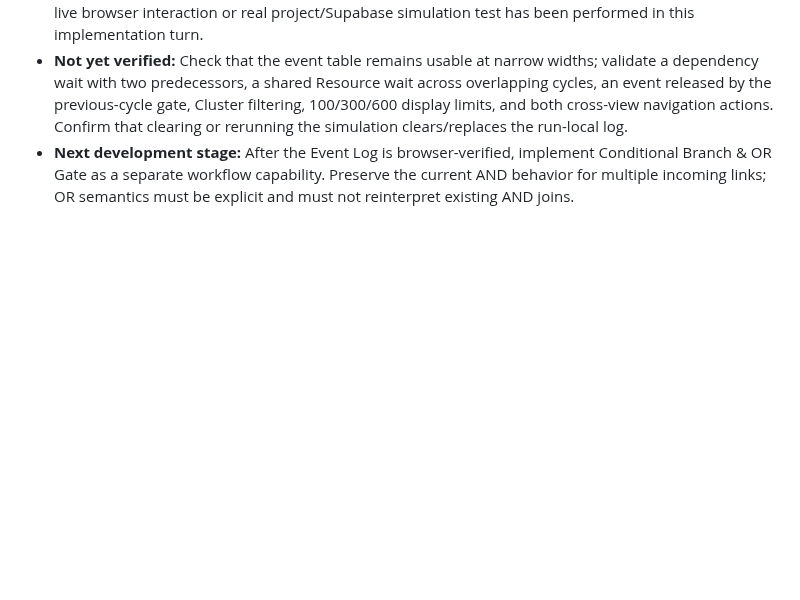
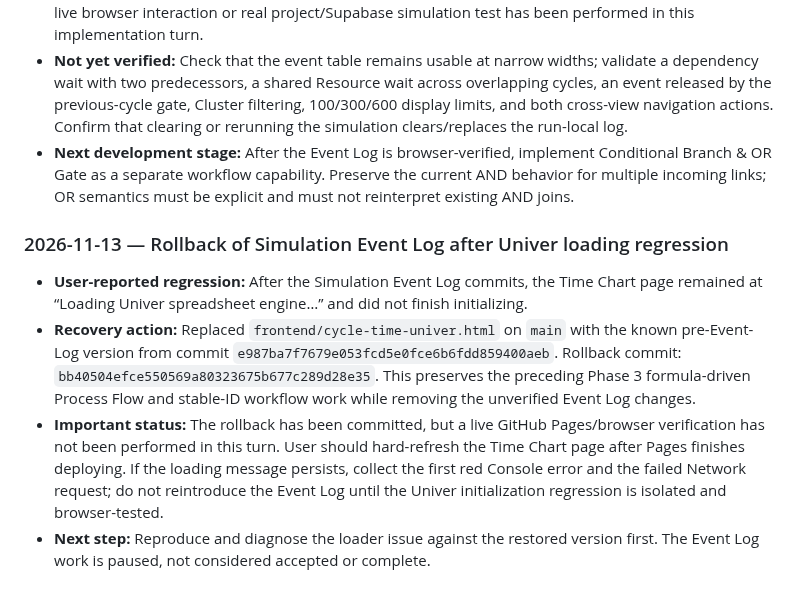
Before and after one commit to hunghoang8711/engineering-knowledge-h871, a Markdown page: docs/PROJECT_MASTER_HISTORY.md, the part around the change. Rendered like a GitHub page; blank space fills up the shorter version.

Commit message:
Document rollback of Event Log after Univer loading regression

```diff
--- a/docs/PROJECT_MASTER_HISTORY.md
+++ b/docs/PROJECT_MASTER_HISTORY.md
@@ -1109,3 +1109,12 @@ Time Chart-specific lessons:
 - **Source-level validation:** Re-fetched the latest frontend from `main` and confirmed the Event Log markup/styles, per-event planned/actual/wait metadata, blocker attribution, Cluster filtering, display-limit listener, Process Flow playback/node selection, and Time Chart row highlighting are present. No live browser interaction or real project/Supabase simulation test has been performed in this implementation turn.
 - **Not yet verified:** Check that the event table remains usable at narrow widths; validate a dependency wait with two predecessors, a shared Resource wait across overlapping cycles, an event released by the previous-cycle gate, Cluster filtering, 100/300/600 display limits, and both cross-view navigation actions. Confirm that clearing or rerunning the simulation clears/replaces the run-local log.
 - **Next development stage:** After the Event Log is browser-verified, implement Conditional Branch & OR Gate as a separate workflow capability. Preserve the current AND behavior for multiple incoming links; OR semantics must be explicit and must not reinterpret existing AND joins.
+
+
+
+### 2026-11-13 — Rollback of Simulation Event Log after Univer loading regression
+
+- **User-reported regression:** After the Simulation Event Log commits, the Time Chart page remained at “Loading Univer spreadsheet engine…” and did not finish initializing.
+- **Recovery action:** Replaced `frontend/cycle-time-univer.html` on `main` with the known pre-Event-Log version from commit `e987ba7f7679e053fcd5e0fce6b6fdd859400aeb`. Rollback commit: `bb40504efce550569a80323675b677c289d28e35`. This preserves the preceding Phase 3 formula-driven Process Flow and stable-ID workflow work while removing the unverified Event Log changes.
+- **Important status:** The rollback has been committed, but a live GitHub Pages/browser verification has not been performed in this turn. User should hard-refresh the Time Chart page after Pages finishes deploying. If the loading message persists, collect the first red Console error and the failed Network request; do not reintroduce the Event Log until the Univer initialization regression is isolated and browser-tested.
+- **Next step:** Reproduce and diagnose the loader issue against the restored version first. The Event Log work is paused, not considered accepted or complete.
```
